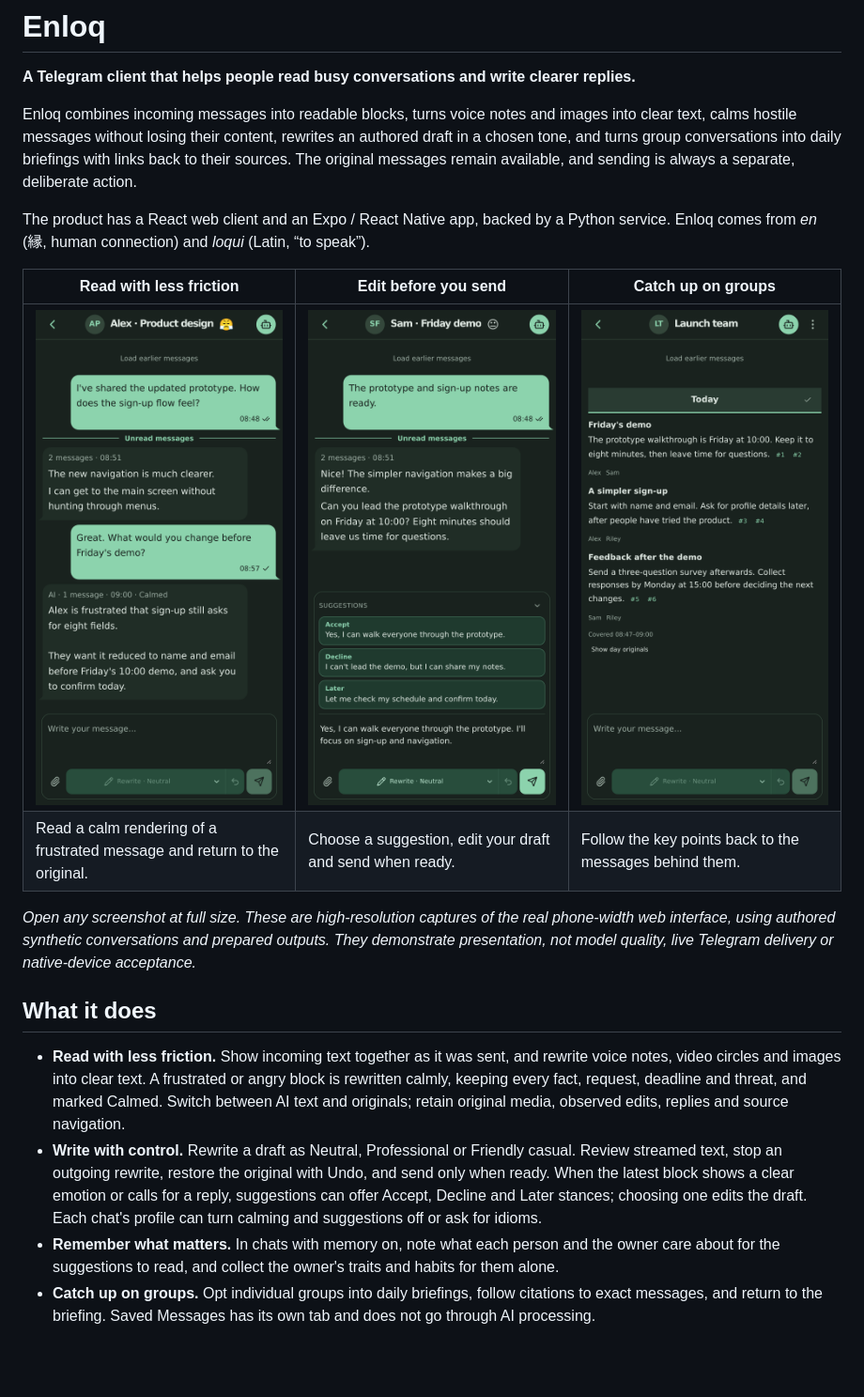
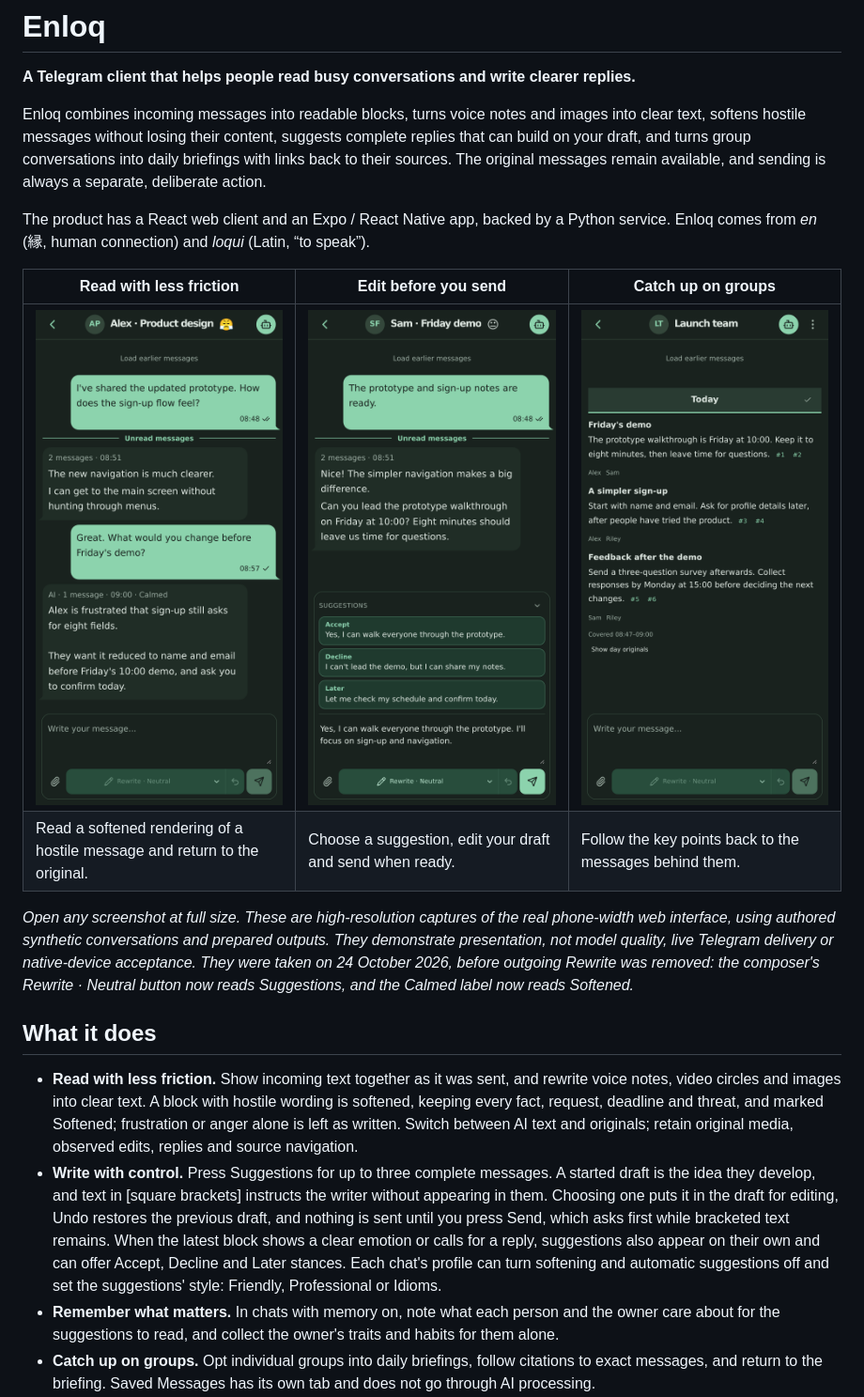
Before and after one commit to sergkhl/enloq, a Markdown page: README.md, the part around one of its changes. Shown at 94% size. Drawn GitHub-style; blank space fills up the shorter version.

```diff
--- a/README.md
+++ b/README.md
@@ -3,10 +3,11 @@
 **A Telegram client that helps people read busy conversations and write clearer replies.**
 
 Enloq combines incoming messages into readable blocks, turns voice notes and
-images into clear text, calms hostile messages without losing their content,
-rewrites an authored draft in a chosen tone, and turns group conversations into
-daily briefings with links back to their sources. The original messages remain
-available, and sending is always a separate, deliberate action.
+images into clear text, softens hostile messages without losing their content,
+suggests complete replies that can build on your draft, and turns group
+conversations into daily briefings with links back to their sources. The
+original messages remain available, and sending is always a separate,
+deliberate action.
 
 The product has a React web client and an Expo / React Native app, backed by a
 Python service. Enloq comes from *en* (縁, human connection) and *loqui*
@@ -33,7 +34,7 @@ Python service. Enloq comes from *en* (縁, human connection) and *loqui*
       </td>
     </tr>
     <tr>
-      <td width="33%" valign="top">Read a calm rendering of a frustrated message and return to the original.</td>
+      <td width="33%" valign="top">Read a softened rendering of a hostile message and return to the original.</td>
       <td width="33%" valign="top">Choose a suggestion, edit your draft and send when ready.</td>
       <td width="33%" valign="top">Follow the key points back to the messages behind them.</td>
     </tr>
@@ -43,21 +44,27 @@ Python service. Enloq comes from *en* (縁, human connection) and *loqui*
 *Open any screenshot at full size. These are high-resolution captures of the
 real phone-width web interface, using authored synthetic conversations and
 prepared outputs. They demonstrate presentation, not model quality, live
-Telegram delivery or native-device acceptance.*
+Telegram delivery or native-device acceptance. They were taken on 24 October
+2026, before outgoing Rewrite was removed: the composer's Rewrite · Neutral
+button now reads Suggestions, and the Calmed label now reads Softened.*
 
 ## What it does
 
 - **Read with less friction.** Show incoming text together as it was sent, and
-  rewrite voice notes, video circles and images into clear text. A frustrated
-  or angry block is rewritten calmly, keeping every fact, request, deadline and
-  threat, and marked Calmed. Switch between AI text and originals; retain
-  original media, observed edits, replies and source navigation.
-- **Write with control.** Rewrite a draft as Neutral, Professional or Friendly
-  casual. Review streamed text, stop an outgoing rewrite, restore the original
-  with Undo, and send only when ready. When the latest block shows a clear
-  emotion or calls for a reply, suggestions can offer Accept, Decline and Later
-  stances; choosing one edits the draft. Each chat's profile can turn calming
-  and suggestions off or ask for idioms.
+  rewrite voice notes, video circles and images into clear text. A block with
+  hostile wording is softened, keeping every fact, request, deadline and
+  threat, and marked Softened; frustration or anger alone is left as written.
+  Switch between AI text and originals; retain original media, observed edits,
+  replies and source navigation.
+- **Write with control.** Press Suggestions for up to three complete messages.
+  A started draft is the idea they develop, and text in [square brackets]
+  instructs the writer without appearing in them. Choosing one puts it in the
+  draft for editing, Undo restores the previous draft, and nothing is sent
+  until you press Send, which asks first while bracketed text remains. When
+  the latest block shows a clear emotion or calls for a reply, suggestions
+  also appear on their own and can offer Accept, Decline and Later stances.
+  Each chat's profile can turn softening and automatic suggestions off and
+  set the suggestions' style: Friendly, Professional or Idioms.
 - **Remember what matters.** In chats with memory on, note what each person and
   the owner care about for the suggestions to read, and collect the owner's
   traits and habits for them alone.
```
Also changed, not shown: other parts of README.md (+8 -7 lines), docs/history.md (+0 -1 lines), docs/media-delivery.md (+13 -15 lines).
